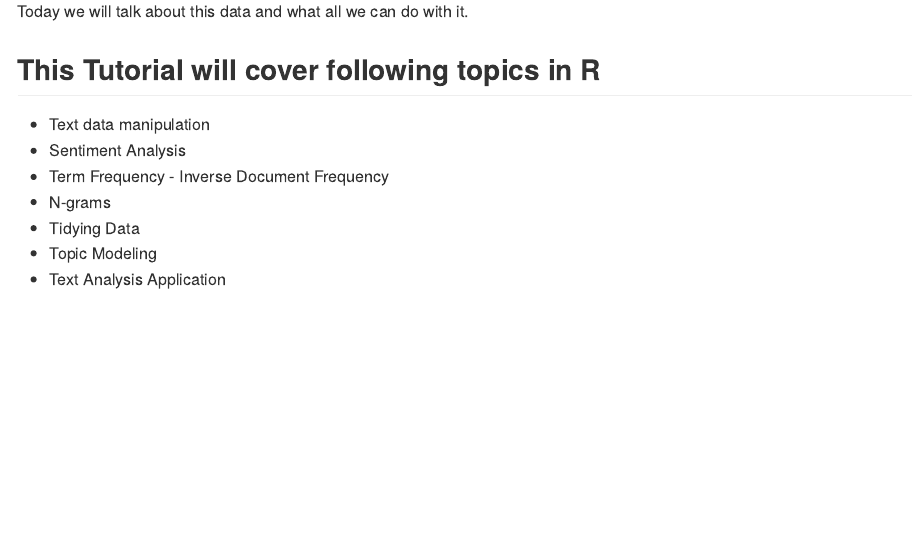
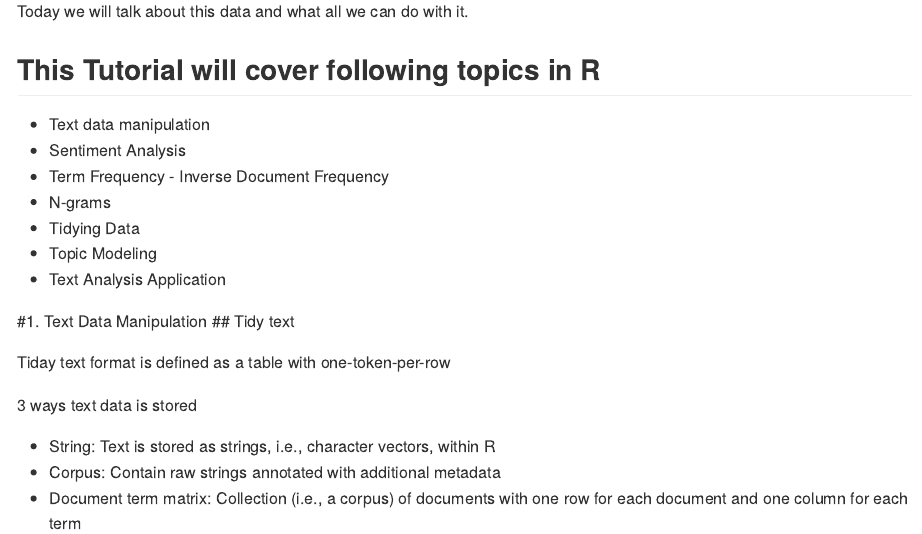
Before and after one commit to prak-gup/TextAnalyticsR, an R Markdown document (Tidy.Text.Analysis.Rmd): the page in a window 1100 px wide, from 410 px down. Rendered offline with R 4.5, knitr and Pandoc, with nearby package versions.

Commit message:
Second commit

```diff
--- a/Tidy.Text.Analysis.Rmd
+++ b/Tidy.Text.Analysis.Rmd
@@ -22,3 +22,15 @@ Today we will talk about this data and what all we can do with it.
 - Tidying Data
 - Topic Modeling
 - Text Analysis Application
+
+
+#1. Text Data Manipulation
+## Tidy text
+
+Tiday text format is defined as a table with one-token-per-row
+
+3 ways text data is stored
+
+- String: Text is stored as strings, i.e., character vectors, within R
+- Corpus: Contain raw strings annotated with additional metadata
+- Document term matrix: Collection (i.e., a corpus) of documents with one row for each document and one column for each term
```
